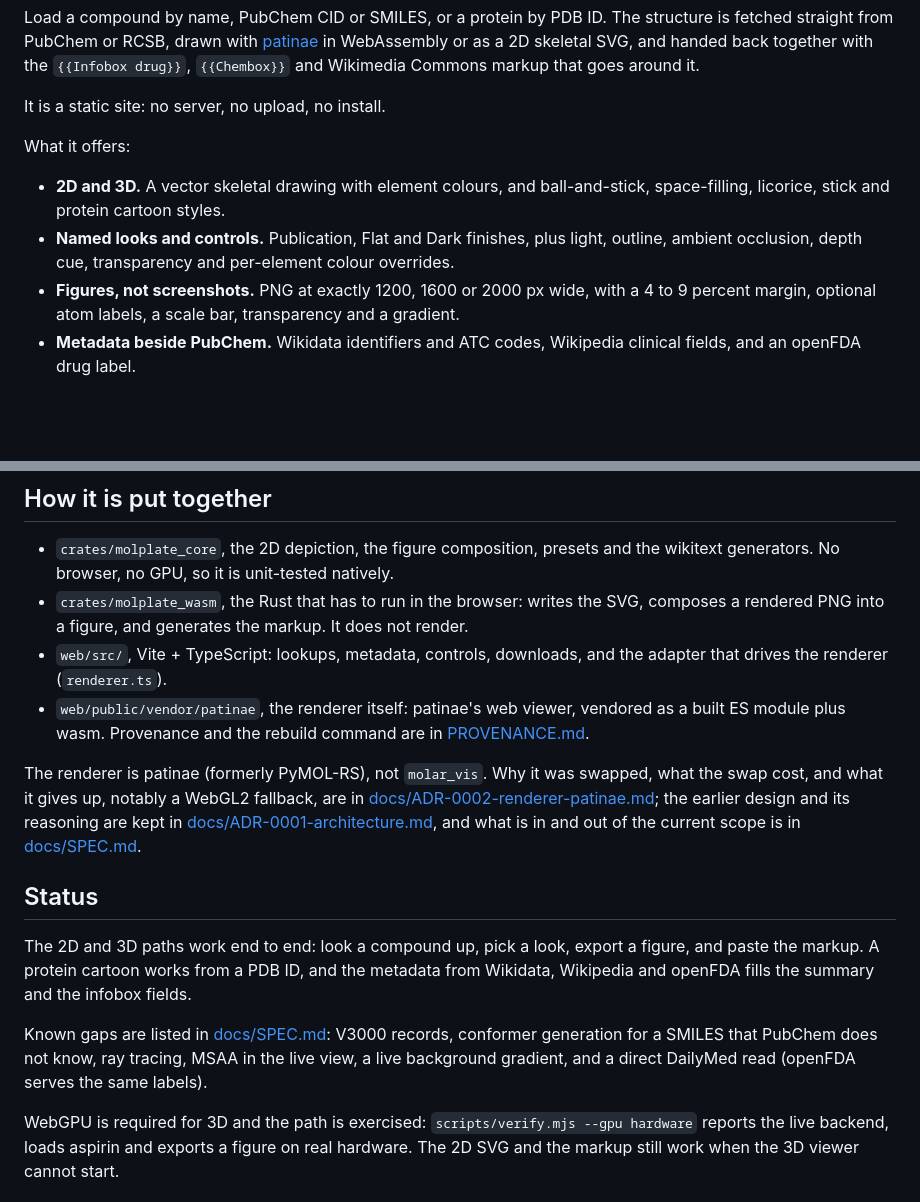
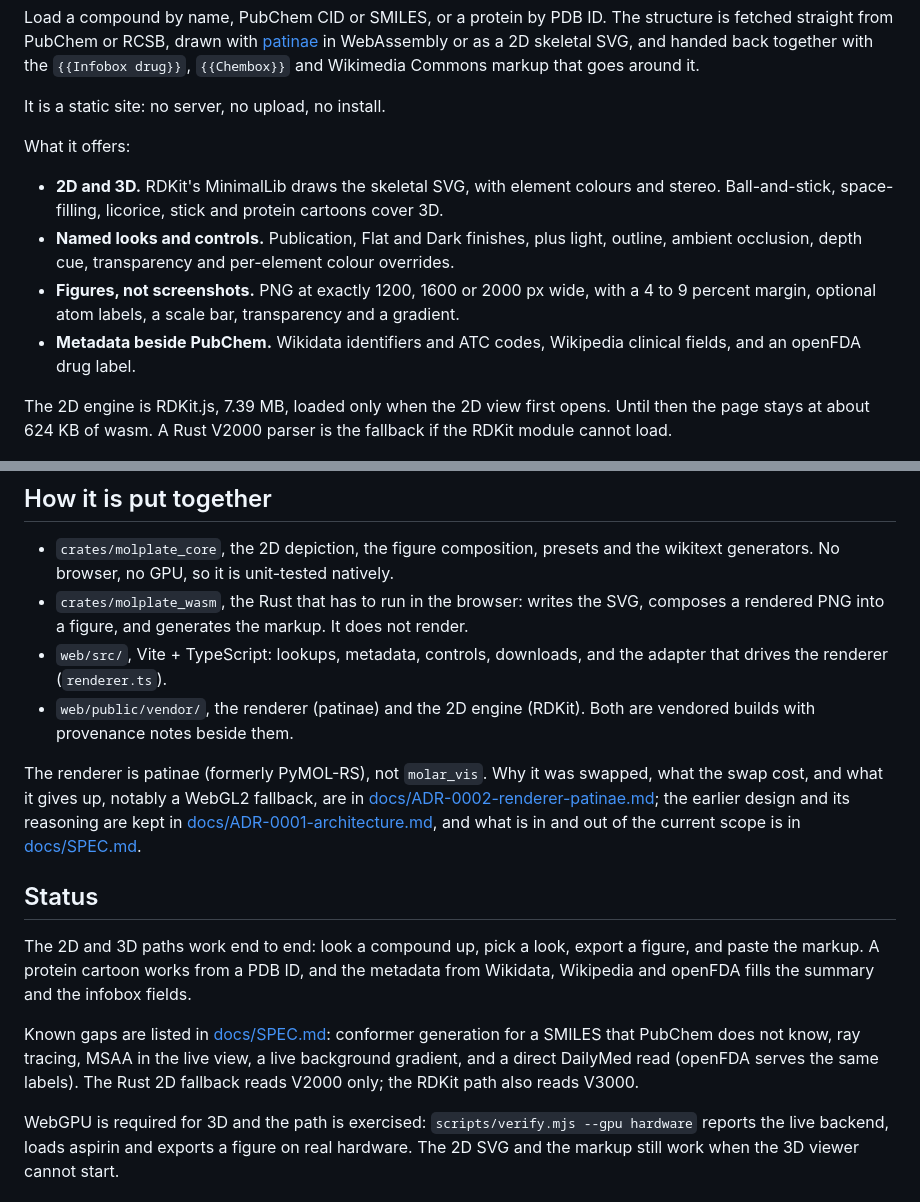
Before and after one commit to Wolren/WikiMolGen2, a Markdown page: README.md, 2 parts joined by grey strips. Rendered like a GitHub page; blank space fills up the shorter version.

Commit message:
Use RDKit for the 2D depiction
Load RDKit's MinimalLib on the first 2D open.
Keep the Rust parser as the fallback.
Add the 2D check to the browser harness.

```diff
--- a/README.md
+++ b/README.md
@@ -11,14 +11,18 @@ It is a static site: no server, no upload, no install.
 
 What it offers:
 
-* **2D and 3D.** A vector skeletal drawing with element colours, and ball-and-stick,
-  space-filling, licorice, stick and protein cartoon styles.
+* **2D and 3D.** RDKit's MinimalLib draws the skeletal SVG, with element colours and
+  stereo. Ball-and-stick, space-filling, licorice, stick and protein cartoons cover 3D.
 * **Named looks and controls.** Publication, Flat and Dark finishes, plus light, outline,
   ambient occlusion, depth cue, transparency and per-element colour overrides.
 * **Figures, not screenshots.** PNG at exactly 1200, 1600 or 2000 px wide, with a 4 to 9
   percent margin, optional atom labels, a scale bar, transparency and a gradient.
 * **Metadata beside PubChem.** Wikidata identifiers and ATC codes, Wikipedia clinical
   fields, and an openFDA drug label.
+
+The 2D engine is RDKit.js, 7.39 MB, loaded only when the 2D view first opens. Until then
+the page stays at about 624 KB of wasm. A Rust V2000 parser is the fallback if the RDKit
+module cannot load.
 
 ![molplate rendering aspirin, with the Commons markup beside it](docs/screenshot.png)
 
@@ -72,9 +76,8 @@ node scripts/verify.mjs --url http://localhost:5173/ --headed true --gpu hardwar
   composes a rendered PNG into a figure, and generates the markup. It does not render.
 * `web/src/`, Vite + TypeScript: lookups, metadata, controls, downloads, and the adapter
   that drives the renderer (`renderer.ts`).
-* `web/public/vendor/patinae`, the renderer itself: patinae's web viewer, vendored as a
-  built ES module plus wasm. Provenance and the rebuild command are in
-  [PROVENANCE.md](web/public/vendor/patinae/PROVENANCE.md).
+* `web/public/vendor/`, the renderer (patinae) and the 2D engine (RDKit). Both are
+  vendored builds with provenance notes beside them.
 
 The renderer is patinae (formerly PyMOL-RS), not `molar_vis`. Why it was swapped, what the
 swap cost, and what it gives up, notably a WebGL2 fallback, are in
@@ -89,9 +92,10 @@ The 2D and 3D paths work end to end: look a compound up, pick a look, export a f
 and paste the markup. A protein cartoon works from a PDB ID, and the metadata from
 Wikidata, Wikipedia and openFDA fills the summary and the infobox fields.
 
-Known gaps are listed in [docs/SPEC.md](docs/SPEC.md): V3000 records, conformer
-generation for a SMILES that PubChem does not know, ray tracing, MSAA in the live view,
-a live background gradient, and a direct DailyMed read (openFDA serves the same labels).
+Known gaps are listed in [docs/SPEC.md](docs/SPEC.md): conformer generation for a SMILES
+that PubChem does not know, ray tracing, MSAA in the live view, a live background
+gradient, and a direct DailyMed read (openFDA serves the same labels). The Rust 2D
+fallback reads V2000 only; the RDKit path also reads V3000.
 
 WebGPU is required for 3D and the path is exercised: `scripts/verify.mjs --gpu hardware`
 reports the live backend, loads aspirin and exports a figure on real hardware. The 2D SVG
```
Also changed, not shown: docs/SPEC.md (+16 -10 lines), docs/UPGRADE-REPORT.md (+23 -18 lines), docs/upgrade/after-2d.png, 11 other files.
